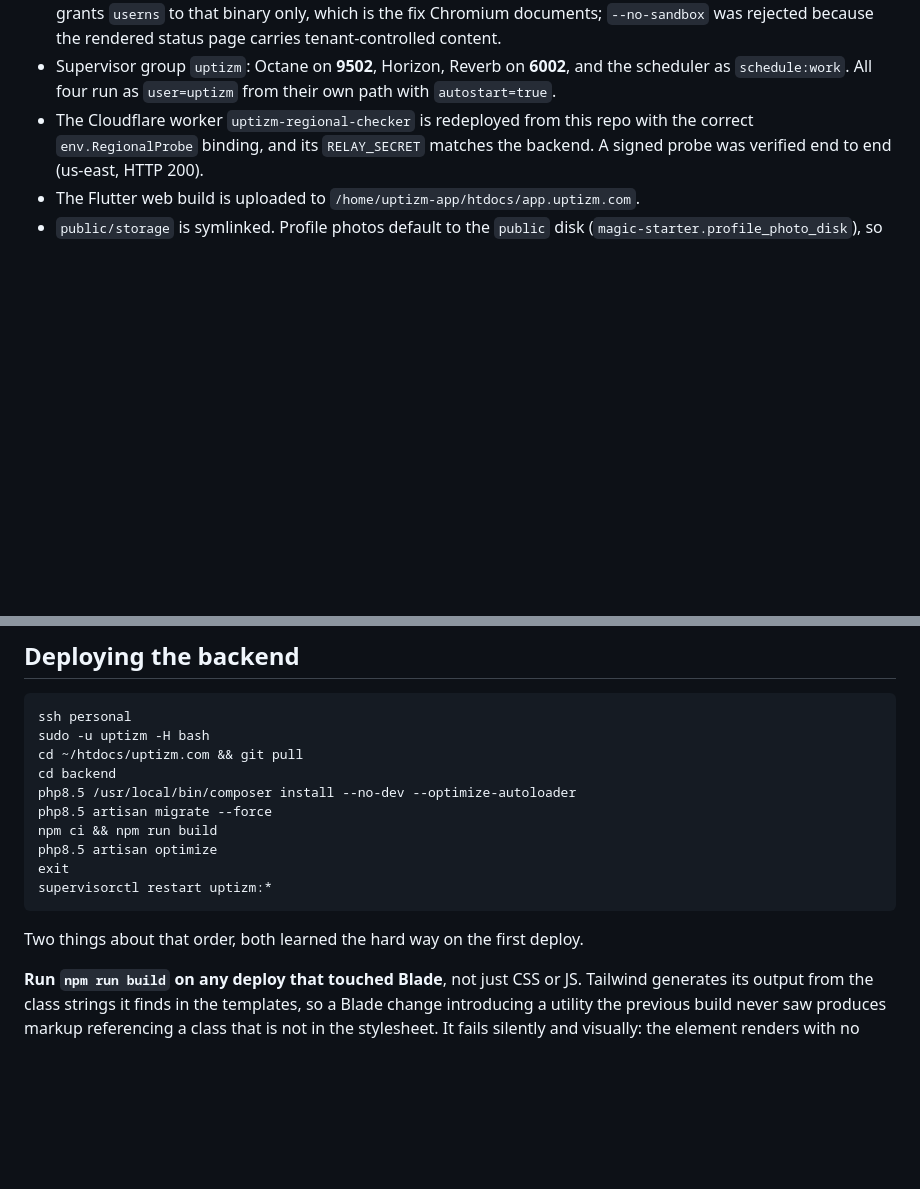
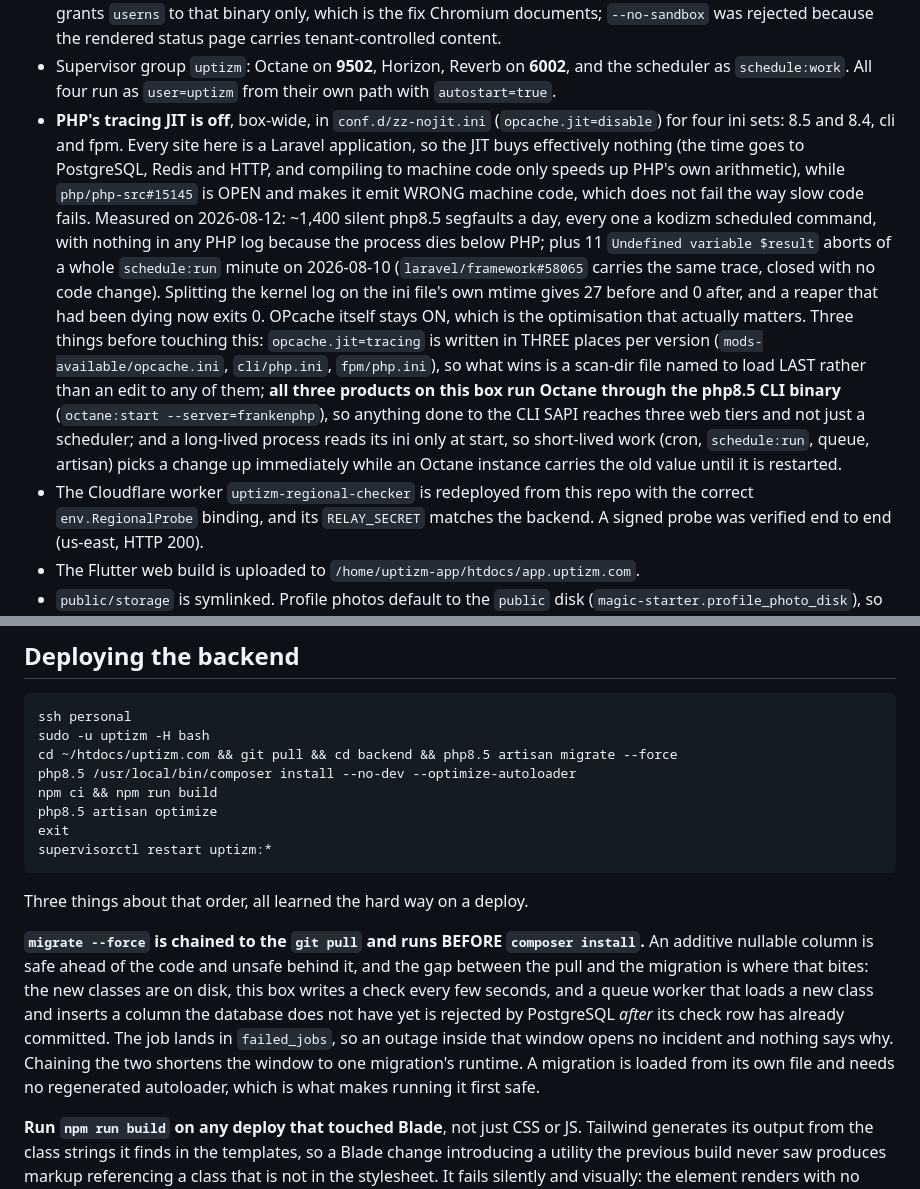
Before and after one commit to anilcancakir/uptizm, a Markdown page: deploy/README.md, 2 parts joined by grey strips. GitHub-like rendering; blank space fills up the shorter version.

Commit message:
docs(deploy): the migration goes before composer, and the JIT is off box-wide
Two things this runbook got wrong or did not know, both found by deploying with it.

The command block ran `composer install` before `migrate --force`. The gap between
the pull and the migration is where an additive column bites: the new classes are on
disk, this box writes a check every few seconds, and a queue worker that loads one of
them and inserts a column the database does not have yet is rejected AFTER its check
row has committed. The job goes to `failed_jobs`, so an outage inside that window
opens no incident and nothing says why. Chaining migrate onto the pull shortens the
window to one migration's runtime, and it is safe first because a migration loads
from its own file and needs no regenerated autoloader.

The JIT paragraph is new, and the reason it belongs in a runbook rather than in a
commit message is the part that is easy to get wrong later. Disabling it looks like a
one-line ini change and is not: `opcache.jit=tracing` is written in three places per
version, so only a scan-dir file loaded LAST actually wins, and all three products on
this box run Octane through the php8.5 CLI binary, which means the "CLI only, leave
the web tier alone" instinct is exactly backwards here. Both facts are recorded with
the numbers behind the decision (27 segfaults before, 0 after, boundary taken from
the ini file's own mtime) so the next person can re-derive it instead of trusting it.

````diff
--- a/deploy/README.md
+++ b/deploy/README.md
@@ -42,6 +42,28 @@ would cost roughly 300 MB on an 8 GB box shared with two other products.
 - Supervisor group `uptizm`: Octane on **9502**, Horizon, Reverb on **6002**, and
   the scheduler as `schedule:work`. All four run as `user=uptizm` from their own
   path with `autostart=true`.
+- **PHP's tracing JIT is off**, box-wide, in `conf.d/zz-nojit.ini`
+  (`opcache.jit=disable`) for four ini sets: 8.5 and 8.4, cli and fpm. Every site
+  here is a Laravel application, so the JIT buys effectively nothing (the time goes
+  to PostgreSQL, Redis and HTTP, and compiling to machine code only speeds up PHP's
+  own arithmetic), while `php/php-src#15145` is OPEN and makes it emit WRONG machine
+  code, which does not fail the way slow code fails. Measured on 2026-08-12: ~1,400
+  silent php8.5 segfaults a day, every one a kodizm scheduled command, with nothing
+  in any PHP log because the process dies below PHP; plus 11 `Undefined variable
+  $result` aborts of a whole `schedule:run` minute on 2026-08-10
+  (`laravel/framework#58065` carries the same trace, closed with no code change).
+  Splitting the kernel log on the ini file's own mtime gives 27 before and 0 after,
+  and a reaper that had been dying now exits 0. OPcache itself stays ON, which is
+  the optimisation that actually matters. Three things before touching this:
+  `opcache.jit=tracing` is written in THREE places per version
+  (`mods-available/opcache.ini`, `cli/php.ini`, `fpm/php.ini`), so what wins is a
+  scan-dir file named to load LAST rather than an edit to any of them; **all three
+  products on this box run Octane through the php8.5 CLI binary**
+  (`octane:start --server=frankenphp`), so anything done to the CLI SAPI reaches
+  three web tiers and not just a scheduler; and a long-lived process reads its ini
+  only at start, so short-lived work (cron, `schedule:run`, queue, artisan) picks a
+  change up immediately while an Octane instance carries the old value until it is
+  restarted.
 - The Cloudflare worker `uptizm-regional-checker` is redeployed from this repo
   with the correct `env.RegionalProbe` binding, and its `RELAY_SECRET` matches the
   backend. A signed probe was verified end to end (us-east, HTTP 200).
@@ -279,17 +301,25 @@ ssh personal 'chown -R uptizm-app:uptizm-app /home/uptizm-app/htdocs/app.uptizm.
 ```bash
 ssh personal
 sudo -u uptizm -H bash
-cd ~/htdocs/uptizm.com && git pull
-cd backend
+cd ~/htdocs/uptizm.com && git pull && cd backend && php8.5 artisan migrate --force
 php8.5 /usr/local/bin/composer install --no-dev --optimize-autoloader
-php8.5 artisan migrate --force
 npm ci && npm run build
 php8.5 artisan optimize
 exit
 supervisorctl restart uptizm:*
 ```
 
-Two things about that order, both learned the hard way on the first deploy.
+Three things about that order, all learned the hard way on a deploy.
+
+**`migrate --force` is chained to the `git pull` and runs BEFORE `composer install`.**
+An additive nullable column is safe ahead of the code and unsafe behind it, and the
+gap between the pull and the migration is where that bites: the new classes are on
+disk, this box writes a check every few seconds, and a queue worker that loads a new
+class and inserts a column the database does not have yet is rejected by PostgreSQL
+*after* its check row has already committed. The job lands in `failed_jobs`, so an
+outage inside that window opens no incident and nothing says why. Chaining the two
+shortens the window to one migration's runtime. A migration is loaded from its own
+file and needs no regenerated autoloader, which is what makes running it first safe.
 
 **Run `npm run build` on any deploy that touched Blade**, not just CSS or JS.
 Tailwind generates its output from the class strings it finds in the templates, so
````
